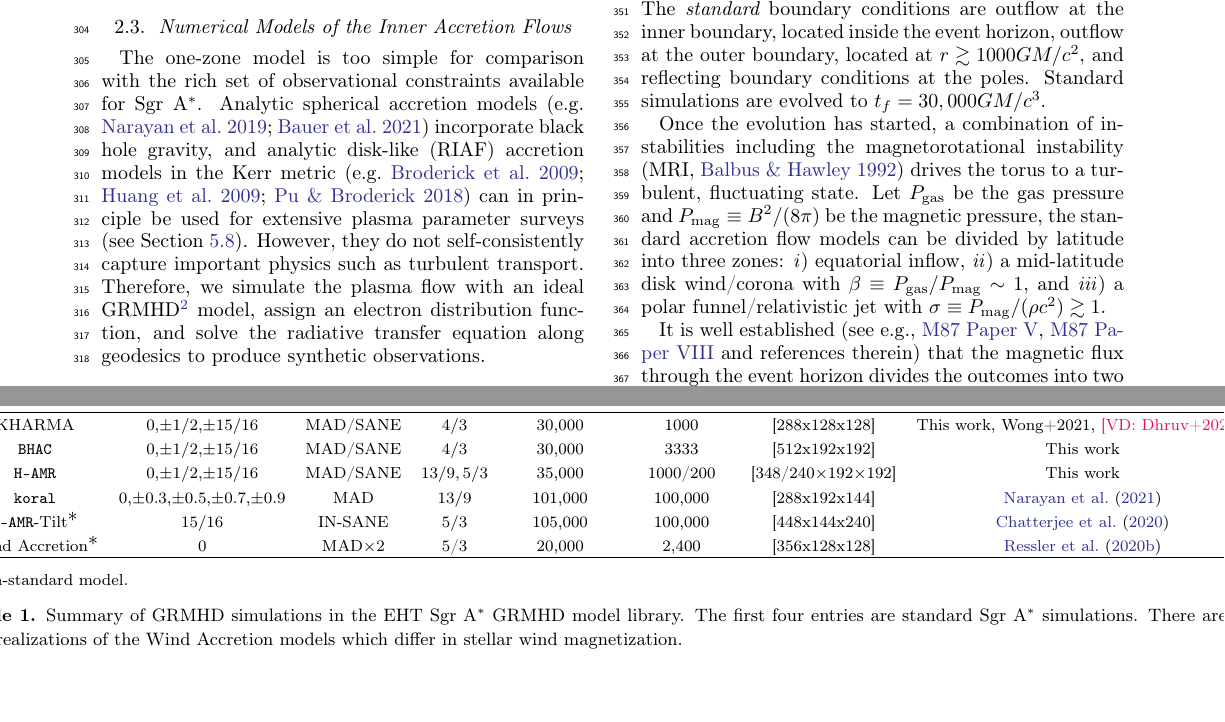
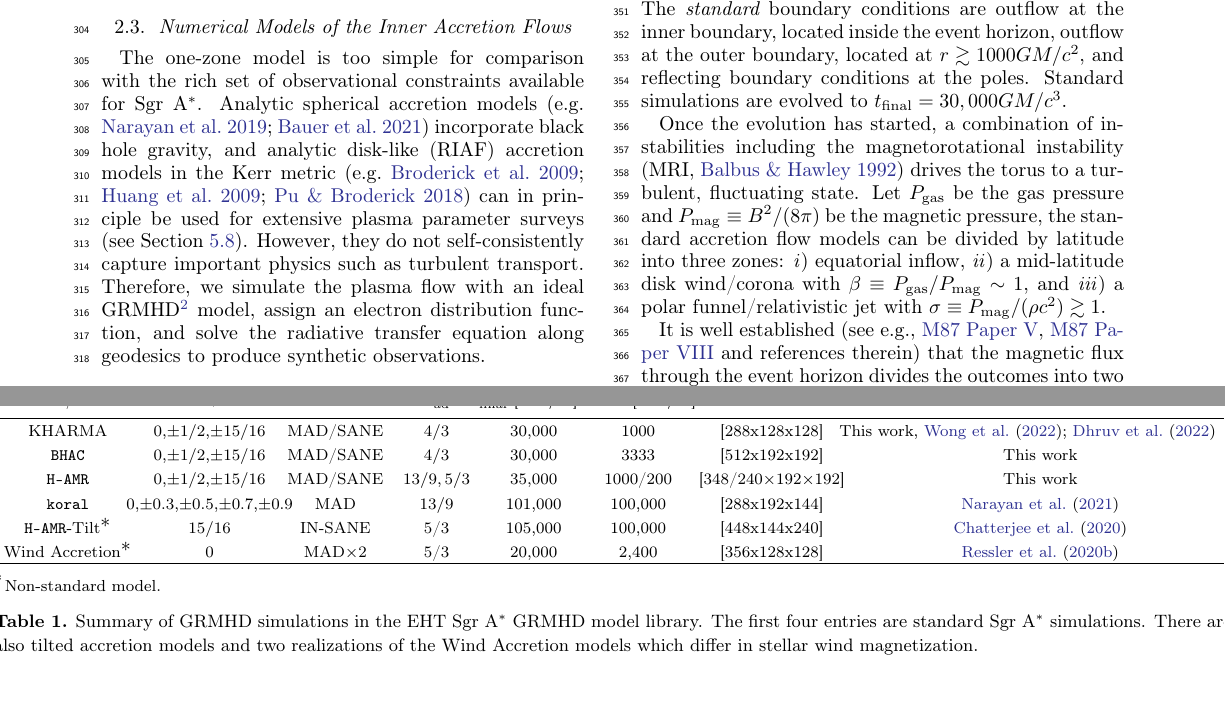
Before and after one commit to rndref/EHT_SGRA5, a LaTeX paper (main.tex, which reads models.tex): two parts of pages 4 and 6 of 62 before the commit and two parts of pages 4 and 5 of 66 after it, joined at a grey line, cut so that both start at the same text, the shorter picture padded with empty space. Compiled offline with pdfLaTeX.

Commit message:
Reorder table and figure

```diff
--- a/models.tex
+++ b/models.tex
@@ -78,13 +78,6 @@ As demonstrated in \citet{2000ApJ...541..234O}, \citet{2009ApJ...701..521C}, and
 %==============================================================================
 \subsection{Numerical Models of the Inner Accretion Flows}
 
-The one-zone model is too simple for comparison with the rich set of observational constraints available for \sgra.
-Analytic spherical accretion models \citep[e.g.][]{2019ApJ...885L..33N, 2021arXiv211102178B} incorporate black hole gravity, and
-analytic disk-like (RIAF) accretion models in the Kerr metric \citep[e.g.][]{2009ApJ...697...45B, 2009ApJ...706..960H,2018ApJ...863..148P}
-can in principle be used for extensive plasma parameter surveys (see Section~\ref{sec:future}).
-However, they do not self-consistently capture important physics such as turbulent transport.
-Therefore, we simulate the plasma flow with an ideal GRMHD\footnote{Notice that ideal GRMHD models do not capture collisionless aspects of the accretion flow and jets; we discuss the model limitations in Section~\ref{sec:limits}} model, assign an electron distribution function, and solve the radiative transfer equation along geodesics to produce synthetic observations.
-
 \begin{deluxetable*}{cccccccc}
   \tabletypesize{\footnotesize}
   \renewcommand{\arraystretch}{1.1}
@@ -97,23 +90,29 @@ Therefore, we simulate the plasma flow with an ideal GRMHD\footnote{Notice that
     \colhead{$\abh$}                     &
     \colhead{Mode}                       &
     \colhead{$\Gamma_\mathrm{ad}$}       &
-    \colhead{$t_\mathrm{final}$ [$\rg$]} &
-    \colhead{Size [$\rg$]}               &
+    \colhead{\!\!\!\!\!\!$t_\mathrm{final}$ [$\rg$]} &
+    \colhead{Size [$\rg$]\!\!\!\!\!\!}               &
     \colhead{Resolution}                 &
     \colhead{Reference}
   }
   \startdata
-  \kharma & 0,$\pm1/2$,$\pm15/16$ & MAD/SANE & $4/3$ & 30,000 & 1000 & [288x128x128] & This work, Wong+2021, \vd{Dhruv+2022?} \\
-  \bhac   & 0,$\pm1/2$,$\pm15/16$ & MAD/SANE & $4/3$ & 30,000 & 3333 & [512x192x192] & This work \\
-  \hamr   & 0,$\pm1/2$,$\pm15/16$ & MAD/SANE & $13/9,5/3$ & 35,000 & 1000/200 & [348/240×192×192] &This work \\
-  \koral  & 0,$\pm0.3$,$\pm0.5$,$\pm0.7$,$\pm0.9$ & MAD & $13/9$ & 101,000 & 100,000 & [288x192x144] & \cite{2021arXiv210812380N} \\
-  \hamr-Tilt\tablenotemark{$*$} & $15/16$ & IN-SANE & $5/3$ & 105,000 & 100,000 & [448x144x240] & \citet{Chatterjee2020} \\
-  Wind Accretion\tablenotemark{$*$} & 0 & MAD$\times2$ & 5/3 & 20,000 & 2,400 & [356x128x128] & \citet{2020ApJ...896L...6R}
+  \kharma & 0,$\pm1/2$,$\pm15/16$                 & MAD/SANE     & $4/3$      & 30,000  & 1000     & [288x128x128]     & \!\!\!\!\!\!\!\!\!This work, \citet{Wong_2022, Dhruv_2022} \\
+  \bhac   & 0,$\pm1/2$,$\pm15/16$                 & MAD/SANE     & $4/3$      & 30,000  & 3333     & [512x192x192]     & This work \\
+  \hamr   & 0,$\pm1/2$,$\pm15/16$                 & MAD/SANE     & $13/9,5/3$ & 35,000  & 1000/200 & [348/240×192×192] & This work \\
+  \koral  & \!\!\!\!\!\!\!\!\!0,$\pm0.3$,$\pm0.5$,$\pm0.7$,$\pm0.9$\!\!\!\!\!\!\!\!\! & MAD          & $13/9$     & 101,000 & 100,000  & [288x192x144]     & \citet{2021arXiv210812380N} \\
+  \hamr-Tilt\tablenotemark{$*$}     & $15/16$     & IN-SANE      & 5/3        & 105,000 & 100,000  & [448x144x240]     & \citet{Chatterjee2020} \\
+  Wind Accretion\tablenotemark{$*$} & 0           & MAD$\times2$ & 5/3        & 20,000  & 2,400    & [356x128x128]     & \citet{2020ApJ...896L...6R}
   \enddata
   \tablenotetext{$*$}{Non-standard model.}
   \caption{Summary of GRMHD simulations in the EHT \sgra GRMHD model library.
     The first four entries are standard \sgra simulations.
-    There are also two realizations of the Wind Accretion models which differ in stellar wind magnetization.}
+    There are also tilted accretion models and two realizations of the Wind Accretion models which differ in stellar wind magnetization.}
   \label{tab:GRMHDmodels}
 \end{deluxetable*}
 
+The one-zone model is too simple for comparison with the rich set of observational constraints available for \sgra.
+Analytic spherical accretion models \citep[e.g.][]{2019ApJ...885L..33N, 2021arXiv211102178B} incorporate black hole gravity, and
+analytic disk-like (RIAF) accretion models in the Kerr metric \citep[e.g.][]{2009ApJ...697...45B, 2009ApJ...706..960H,2018ApJ...863..148P}
+can in principle be used for extensive plasma parameter surveys (see Section~\ref{sec:future}).
+However, they do not self-consistently capture important physics such as turbulent transport.
+Therefore, we simulate the plasma flow with an ideal GRMHD\footnote{Notice that ideal GRMHD models do not capture collisionless aspects of the accretion flow and jets; we discuss the model limitations in Section~\ref{sec:limits}} model, assign an electron distribution function, and solve the radiative transfer equation along geodesics to produce synthetic observations.
@@ -144,7 +132,7 @@ in a prograde ($\abh > 0$) or retrograde ($\abh < 0$) orbit.  In all models exce
 The torus is seeded with a weak, poloidal magnetic field %\aco{ with magnetization $\beta \equiv p_{\rm gas}/p_{\rm mag} =100$}.
 % we dont want to elaborate on details like that here
 
-All simulations are run in horizon penetrating Kerr-Schild coordinates, which are regular on the horizon.  Most are run in a variant of spherical polar coordinates.  The {\em standard} boundary conditions are outflow at the inner boundary, located inside the event horizon, outflow at the outer boundary, located at $r \gtrsim 1000 \rg$, and reflecting boundary conditions at the poles.  Standard  simulations are evolved to $t_f=30,000 \tg$.
+All simulations are run in horizon penetrating Kerr-Schild coordinates, which are regular on the horizon.  Most are run in a variant of spherical polar coordinates.  The {\em standard} boundary conditions are outflow at the inner boundary, located inside the event horizon, outflow at the outer boundary, located at $r \gtrsim 1000 \rg$, and reflecting boundary conditions at the poles.  Standard  simulations are evolved to $t_\mathrm{final} = 30,000 \tg$.
 
 Once the evolution has started, a combination of instabilities including the magnetorotational instability (MRI, \citealt{1992ApJ...400..610B}) drives the torus to a turbulent, fluctuating state.
 Let $P_\mathrm{gas}$ be the gas pressure and $P_\mathrm{mag} \equiv B^2 / (8\pi)$ be the magnetic pressure,
```
Also changed, not shown: refs.bib (+7 -0 lines), models.tex (25 more changed lines).
